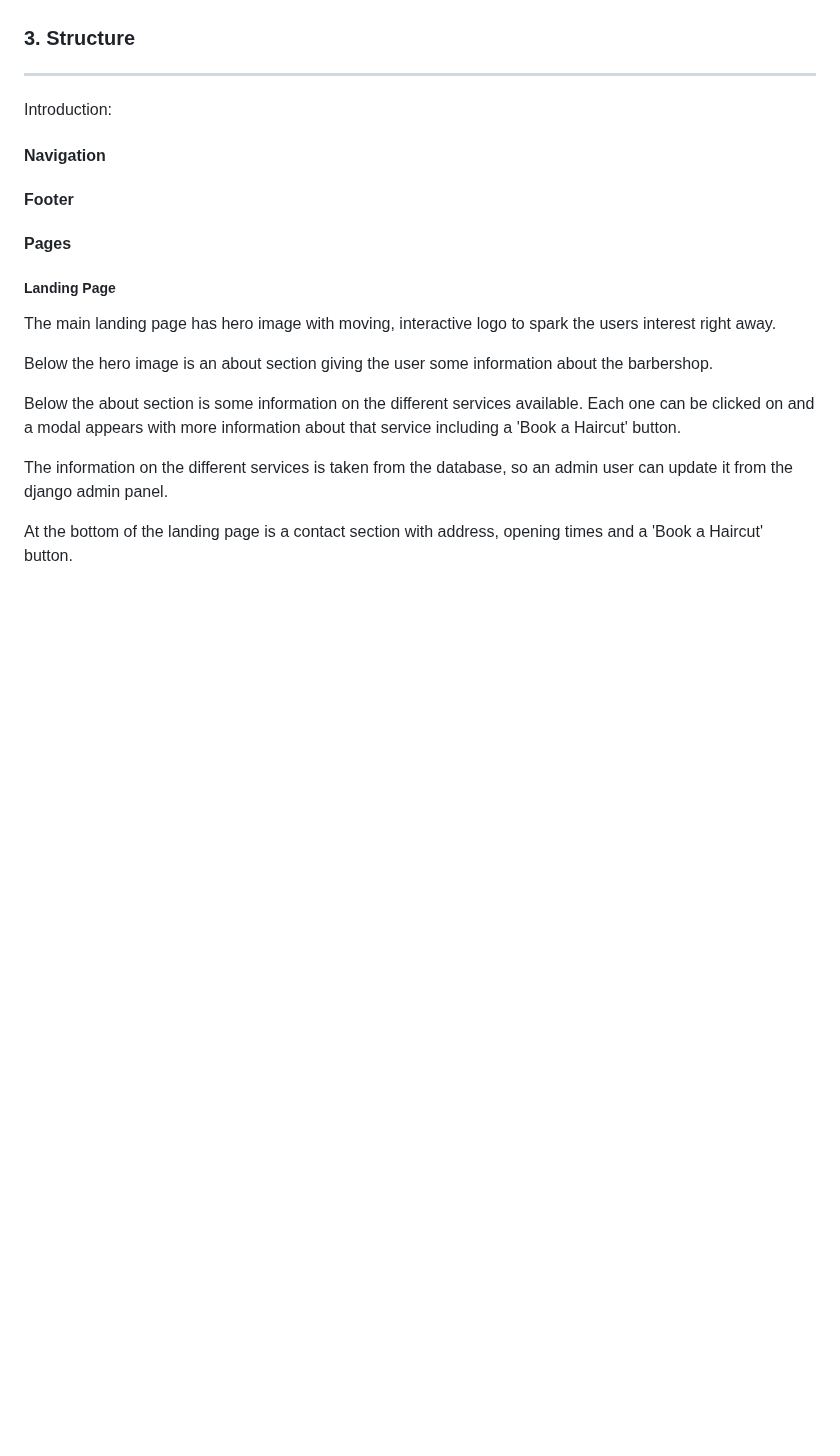
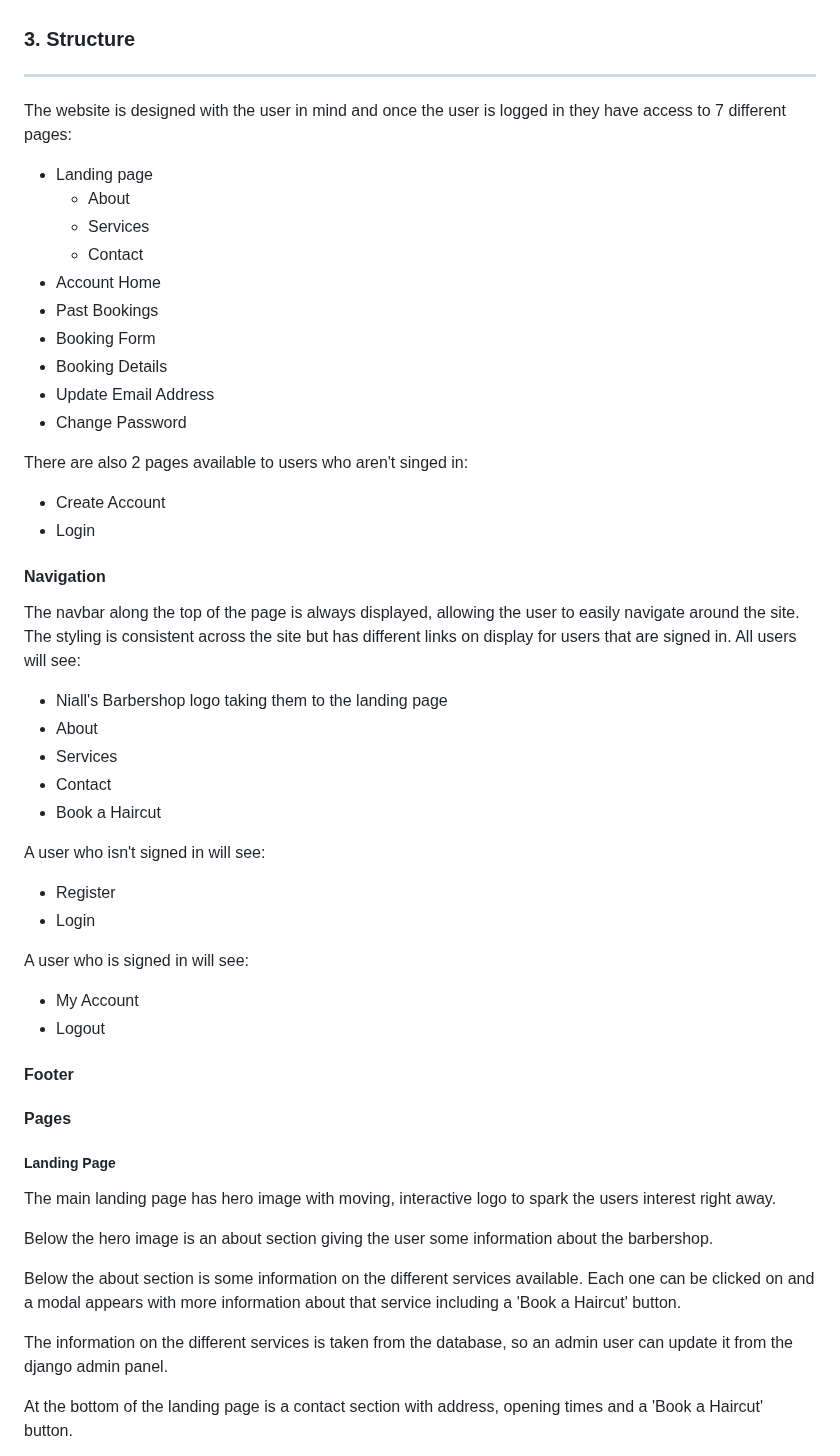
Before and after one commit to DanMorriss/nialls-barbershop, a Markdown page: README.md, the part around one of its changes. Drawn GitHub-style; blank space fills up the shorter version.

Commit message:
Add navigation description to readme

```diff
--- a/README.md
+++ b/README.md
@@ -189,9 +187,39 @@ The board can be viewed [here](https://github.com/users/DanMorriss/projects/5).
 - Create a responsive website that works on every device and screen size.<br><br>
 
 ### 3. Structure<hr>
-Introduction:
+The website is designed with the user in mind and once the user is logged in they have access to 7 different pages:
+- Landing page
+  - About
+  - Services
+  - Contact
+- Account Home
+- Past Bookings
+- Booking Form
+- Booking Details
+- Update Email Address
+- Change Password
+
+There are also 2 pages available to users who aren't singed in:
+- Create Account
+- Login
+
 
 #### Navigation
+The navbar along the top of the page is always displayed, allowing the user to easily navigate around the site. The styling is consistent across the site but has different links on display for users that are signed in.
+All users will see:
+- Niall's Barbershop logo taking them to the landing page
+- About
+- Services
+- Contact
+- Book a Haircut
+
+A user who isn't signed in will see:
+- Register
+- Login
+
+A user who is signed in will see:
+- My Account
+- Logout
 
 #### Footer
 
```
Also changed, not shown: other parts of README.md (+3 -5 lines).
